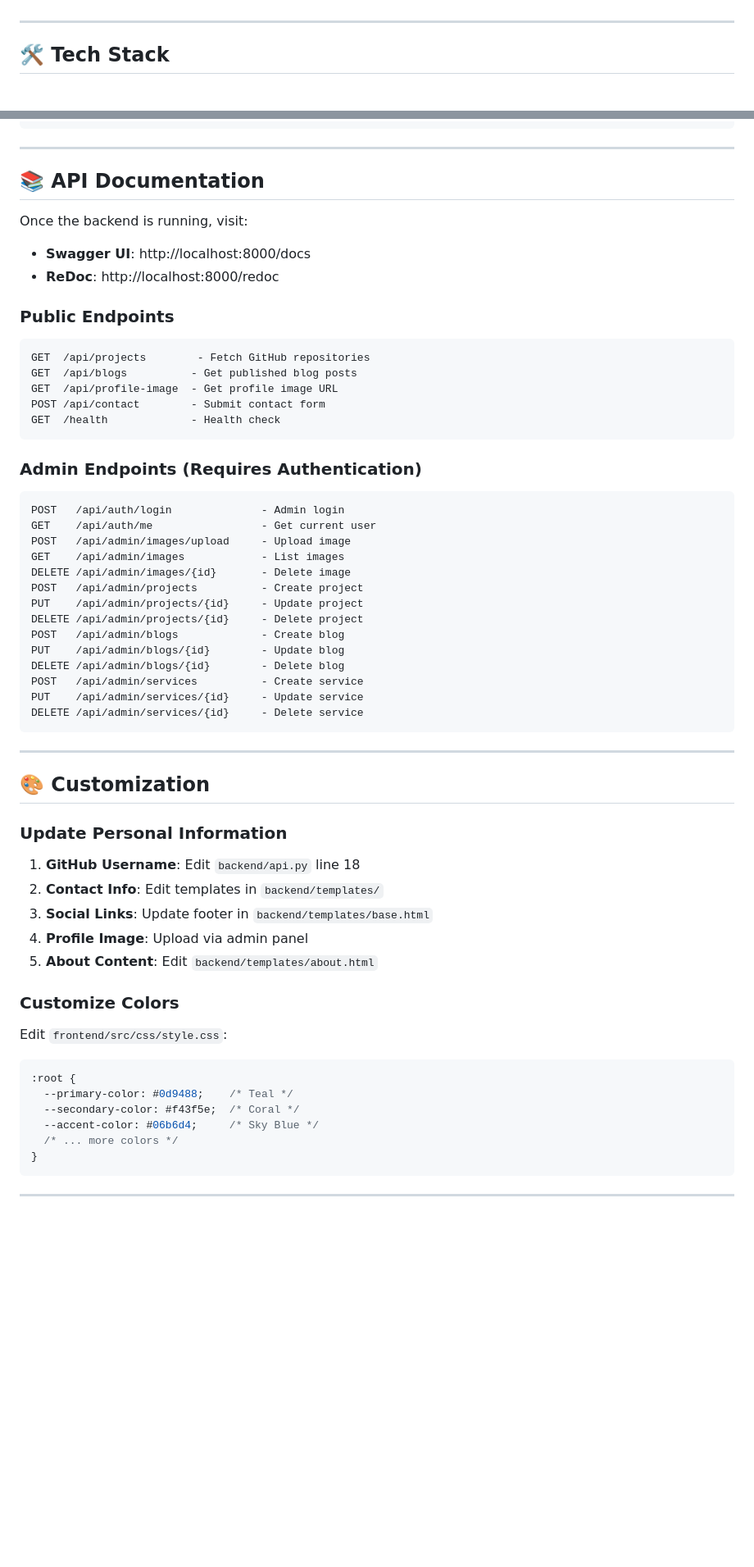
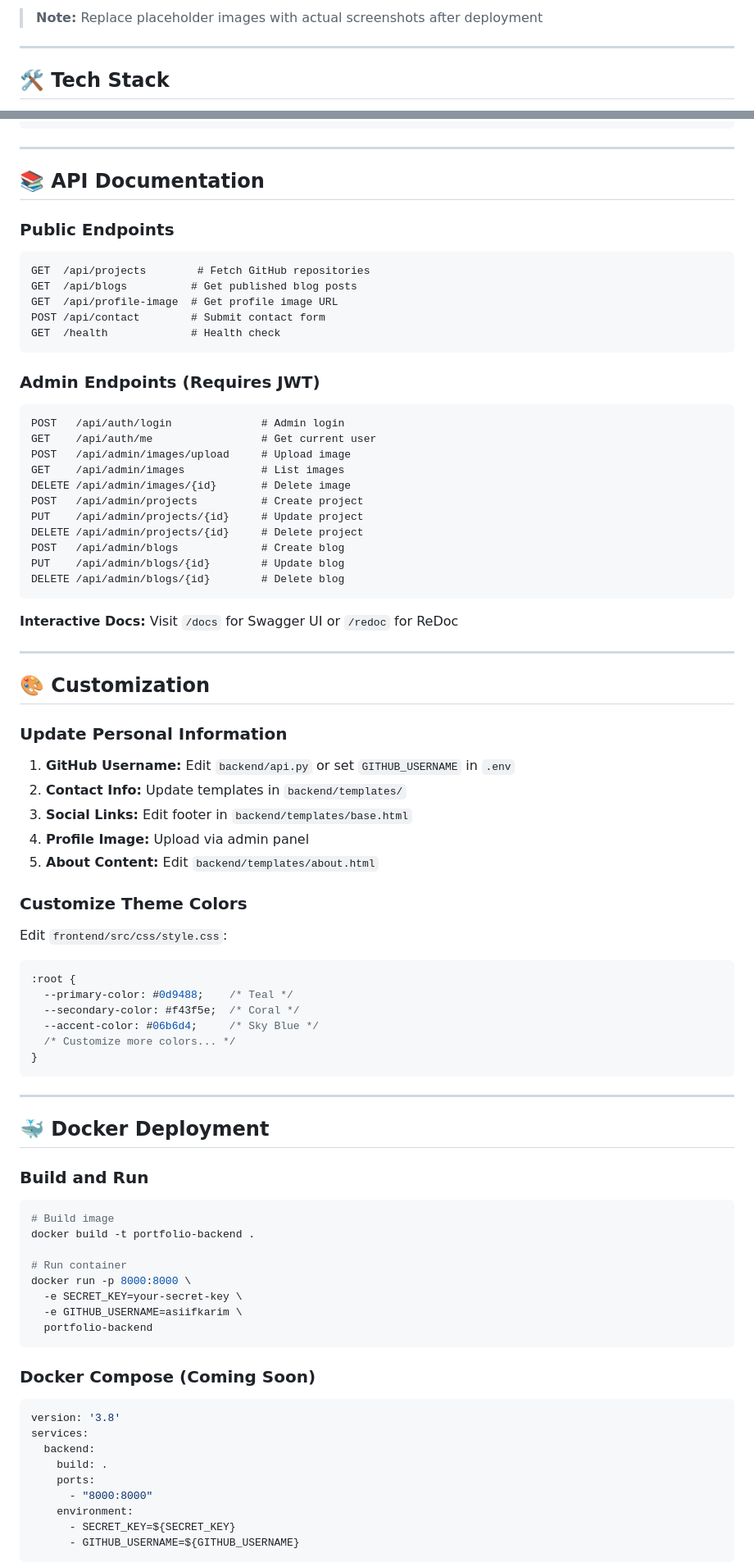
Before and after one commit to asiifkarim/Asif_Karim_Portfolio_website, a Markdown page: README.md, 2 parts joined by grey strips. Shown at 82% size. GitHub-like rendering; blank space fills up the shorter version.

Commit message:
docs: Update README with professional design, badges, and comprehensive documentation

````diff
--- a/README.md
+++ b/README.md
@@ -79,3 +101,6 @@ A full-stack portfolio website designed for AI Developers and Data Scientists. F
+</div>
+
+> **Note:** Replace placeholder images with actual screenshots after deployment
 
 ---
 
@@ -252,38 +365,33 @@ const CONFIG = {
 
 ## 📚 API Documentation
 
-Once the backend is running, visit:
-- **Swagger UI**: http://localhost:8000/docs
-- **ReDoc**: http://localhost:8000/redoc
-
 ### Public Endpoints
 
-```
-GET  /api/projects        - Fetch GitHub repositories
-GET  /api/blogs          - Get published blog posts
-GET  /api/profile-image  - Get profile image URL
-POST /api/contact        - Submit contact form
-GET  /health             - Health check
+```http
+GET  /api/projects        # Fetch GitHub repositories
+GET  /api/blogs          # Get published blog posts
+GET  /api/profile-image  # Get profile image URL
+POST /api/contact        # Submit contact form
+GET  /health             # Health check
 ```
 
-### Admin Endpoints (Requires Authentication)
+### Admin Endpoints (Requires JWT)
 
+```http
+POST   /api/auth/login              # Admin login
+GET    /api/auth/me                 # Get current user
+POST   /api/admin/images/upload     # Upload image
+GET    /api/admin/images            # List images
+DELETE /api/admin/images/{id}       # Delete image
+POST   /api/admin/projects          # Create project
+PUT    /api/admin/projects/{id}     # Update project
+DELETE /api/admin/projects/{id}     # Delete project
+POST   /api/admin/blogs             # Create blog
+PUT    /api/admin/blogs/{id}        # Update blog
+DELETE /api/admin/blogs/{id}        # Delete blog
 ```
-POST   /api/auth/login              - Admin login
-GET    /api/auth/me                 - Get current user
-POST   /api/admin/images/upload     - Upload image
-GET    /api/admin/images            - List images
-DELETE /api/admin/images/{id}       - Delete image
-POST   /api/admin/projects          - Create project
-PUT    /api/admin/projects/{id}     - Update project
-DELETE /api/admin/projects/{id}     - Delete project
-POST   /api/admin/blogs             - Create blog
-PUT    /api/admin/blogs/{id}        - Update blog
-DELETE /api/admin/blogs/{id}        - Delete blog
-POST   /api/admin/services          - Create service
-PUT    /api/admin/services/{id}     - Update service
-DELETE /api/admin/services/{id}     - Delete service
-```
+
+**Interactive Docs:** Visit `/docs` for Swagger UI or `/redoc` for ReDoc
 
 ---
 
@@ -291,13 +399,13 @@ DELETE /api/admin/services/{id}     - Delete service
 
 ### Update Personal Information
 
-1. **GitHub Username**: Edit `backend/api.py` line 18
-2. **Contact Info**: Edit templates in `backend/templates/`
-3. **Social Links**: Update footer in `backend/templates/base.html`
-4. **Profile Image**: Upload via admin panel
-5. **About Content**: Edit `backend/templates/about.html`
+1. **GitHub Username:** Edit `backend/api.py` or set `GITHUB_USERNAME` in `.env`
+2. **Contact Info:** Update templates in `backend/templates/`
+3. **Social Links:** Edit footer in `backend/templates/base.html`
+4. **Profile Image:** Upload via admin panel
+5. **About Content:** Edit `backend/templates/about.html`
 
-### Customize Colors
+### Customize Theme Colors
 
 Edit `frontend/src/css/style.css`:
 
@@ -306,9 +414,38 @@ Edit `frontend/src/css/style.css`:
   --primary-color: #0d9488;    /* Teal */
   --secondary-color: #f43f5e;  /* Coral */
   --accent-color: #06b6d4;     /* Sky Blue */
-  /* ... more colors */
+  /* Customize more colors... */
 }
 ```
 
 ---
 
+## 🐳 Docker Deployment
+
+### Build and Run
+
+```bash
+# Build image
+docker build -t portfolio-backend .
+
+# Run container
+docker run -p 8000:8000 \
+  -e SECRET_KEY=your-secret-key \
+  -e GITHUB_USERNAME=asiifkarim \
+  portfolio-backend
+```
+
+### Docker Compose (Coming Soon)
+
+```yaml
+version: '3.8'
+services:
+  backend:
+    build: .
+    ports:
+      - "8000:8000"
+    environment:
+      - SECRET_KEY=${SECRET_KEY}
+      - GITHUB_USERNAME=${GITHUB_USERNAME}
+```
+
````
Also changed, not shown: other parts of README.md (+343 -191 lines).
